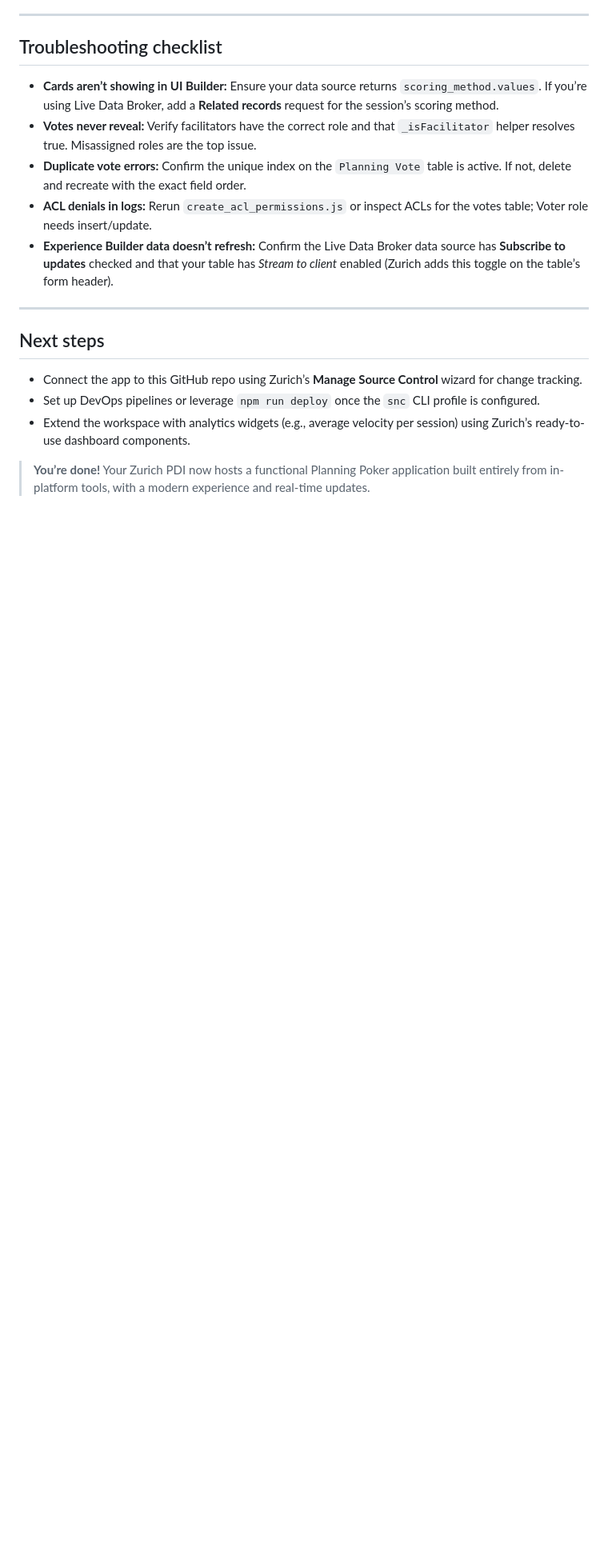
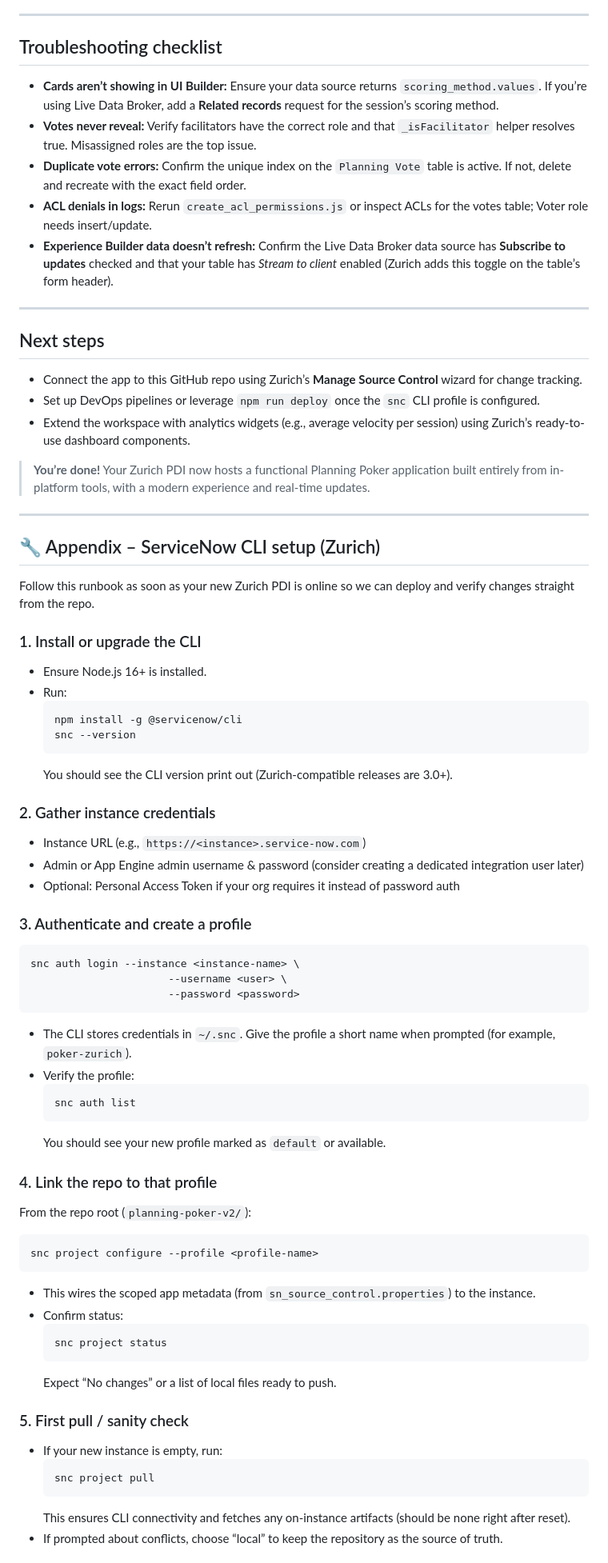
Before and after one commit to drew-mason/planning-poker-v2, a Markdown page: docs/README_zurich_setup.md, the part around one of its changes. Shown at 80% size. GitHub-like rendering; blank space fills up the shorter version.

Commit message:
docs: add ServiceNow CLI setup appendix

````diff
--- a/docs/README_zurich_setup.md
+++ b/docs/README_zurich_setup.md
@@ -300,3 +300,56 @@ api.data.fetchSession = async () => {
 - Extend the workspace with analytics widgets (e.g., average velocity per session) using Zurich’s ready-to-use dashboard components.
 
 > **You’re done!** Your Zurich PDI now hosts a functional Planning Poker application built entirely from in-platform tools, with a modern experience and real-time updates.
+
+---
+
+## 🔧 Appendix – ServiceNow CLI setup (Zurich)
+Follow this runbook as soon as your new Zurich PDI is online so we can deploy and verify changes straight from the repo.
+
+### 1. Install or upgrade the CLI
+- Ensure Node.js 16+ is installed.
+- Run:
+   ```bash
+   npm install -g @servicenow/cli
+   snc --version
+   ```
+   You should see the CLI version print out (Zurich-compatible releases are 3.0+).
+
+### 2. Gather instance credentials
+- Instance URL (e.g., `https://<instance>.service-now.com`)
+- Admin or App Engine admin username & password (consider creating a dedicated integration user later)
+- Optional: Personal Access Token if your org requires it instead of password auth
+
+### 3. Authenticate and create a profile
+```bash
+snc auth login --instance <instance-name> \
+                      --username <user> \
+                      --password <password>
+```
+- The CLI stores credentials in `~/.snc`. Give the profile a short name when prompted (for example, `poker-zurich`).
+- Verify the profile:
+   ```bash
+   snc auth list
+   ```
+   You should see your new profile marked as `default` or available.
+
+### 4. Link the repo to that profile
+From the repo root (`planning-poker-v2/`):
+```bash
+snc project configure --profile <profile-name>
+```
+- This wires the scoped app metadata (from `sn_source_control.properties`) to the instance.
+- Confirm status:
+   ```bash
+   snc project status
+   ```
+   Expect “No changes” or a list of local files ready to push.
+
+### 5. First pull / sanity check
+- If your new instance is empty, run:
+   ```bash
+   snc project pull
+   ```
+   This ensures CLI connectivity and fetches any on-instance artifacts (should be none right after reset).
+- If prompted about conflicts, choose “local” to keep the repository as the source of truth.
+
````
Also changed, not shown: other parts of docs/README_zurich_setup.md (+17 -0 lines).
